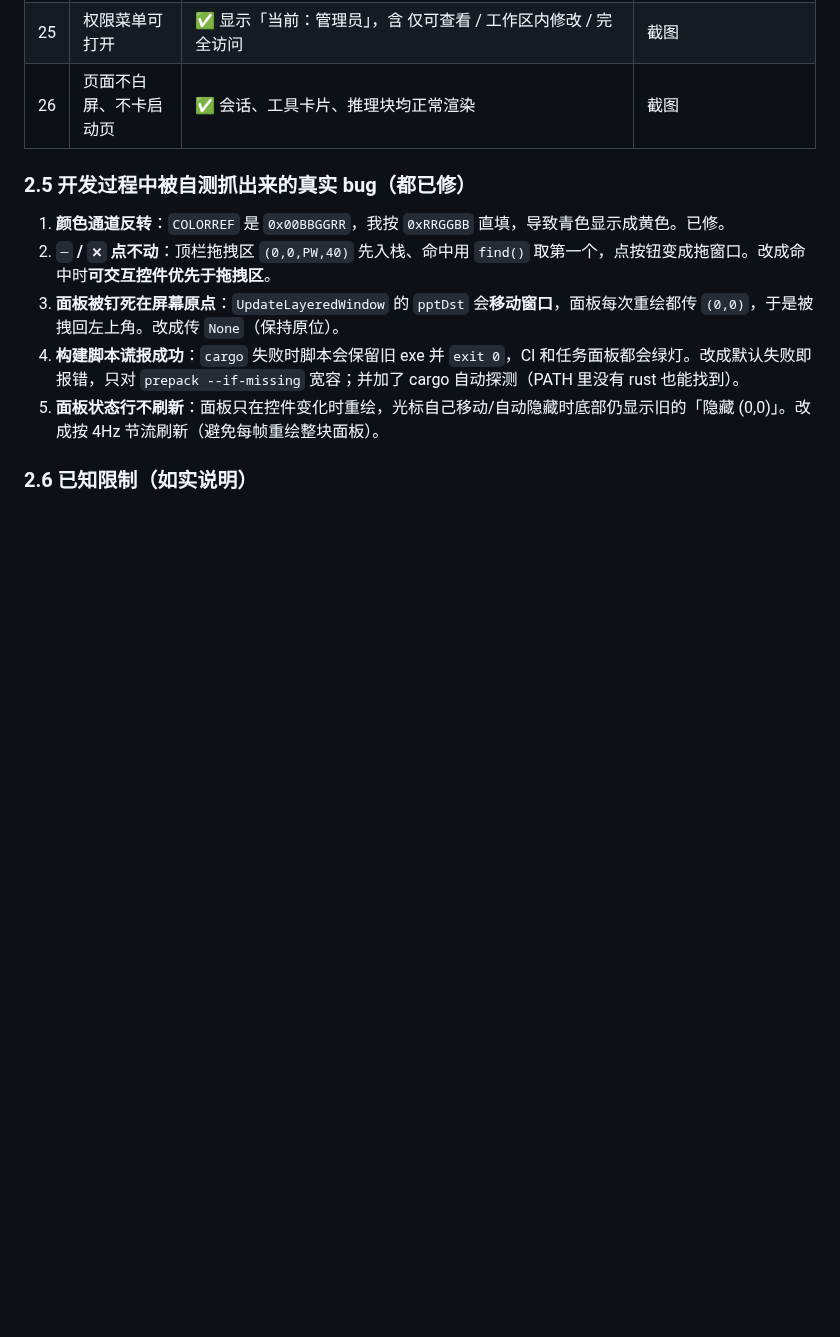
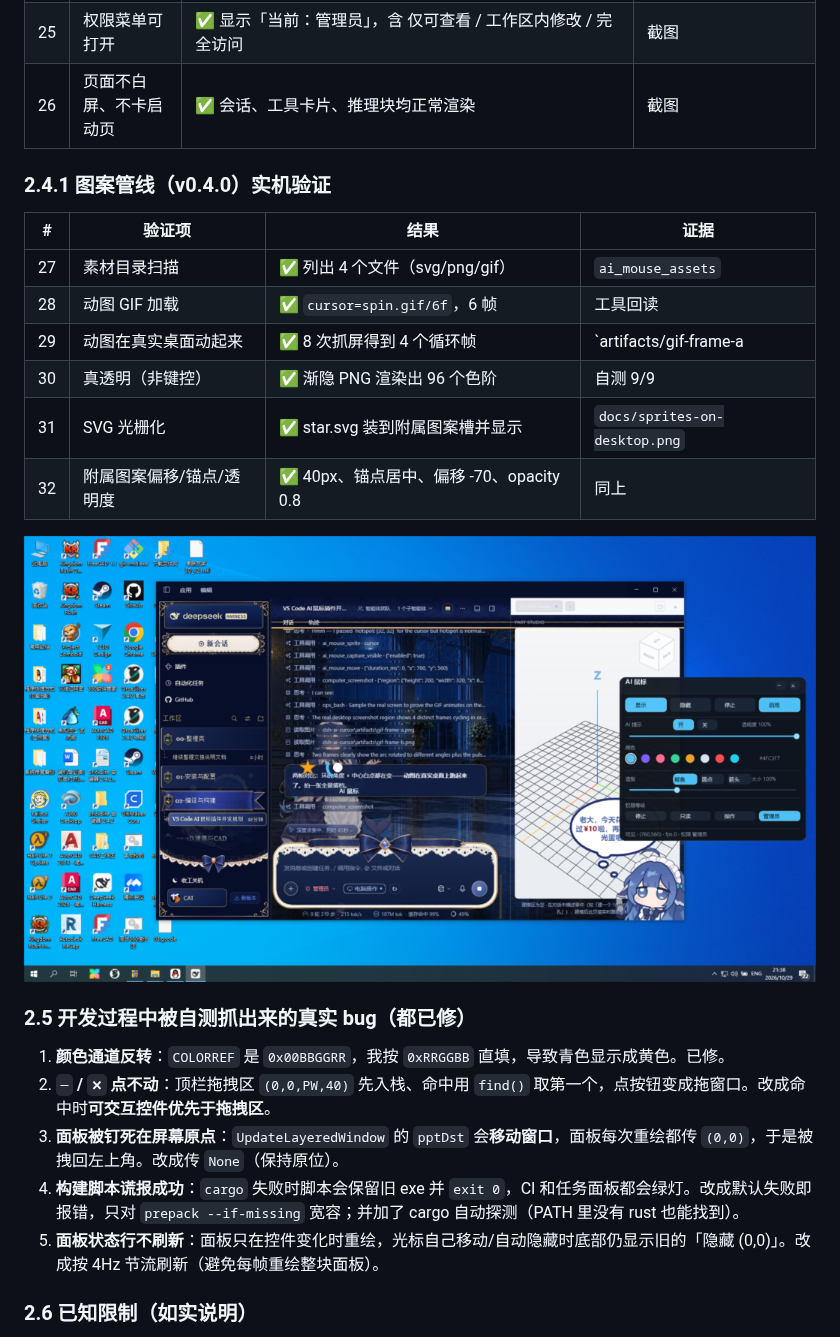
Before and after one commit to CAT0998/dsh-ai-cursor, a Markdown page: 交付说明.md, the part around the change. Drawn GitHub-style; pictures changed too: docs/sprites-on-desktop.png (added); blank space fills up the shorter version.

Commit message:
docs: record the artwork pipeline verification with a live screenshot

```diff
--- a/交付说明.md
+++ b/交付说明.md
@@ -96,6 +96,19 @@
 | 24 | 聊天框可输入 | ✅ 输入中文后正常回显 | 区域截图 |
 | 25 | 权限菜单可打开 | ✅ 显示「当前：管理员」，含 仅可查看 / 工作区内修改 / 完全访问 | 截图 |
 | 26 | 页面不白屏、不卡启动页 | ✅ 会话、工具卡片、推理块均正常渲染 | 截图 |
+
+### 2.4.1 图案管线（v0.4.0）实机验证
+
+| # | 验证项 | 结果 | 证据 |
+|---|---|---|---|
+| 27 | 素材目录扫描 | ✅ 列出 4 个文件（svg/png/gif） | `ai_mouse_assets` |
+| 28 | 动图 GIF 加载 | ✅ `cursor=spin.gif/6f`，6 帧 | 工具回读 |
+| 29 | 动图在真实桌面动起来 | ✅ 8 次抓屏得到 4 个循环帧 | `artifacts/gif-frame-a|b.png` |
+| 30 | 真透明（非键控） | ✅ 渐隐 PNG 渲染出 96 个色阶 | 自测 9/9 |
+| 31 | SVG 光栅化 | ✅ star.svg 装到附属图案槽并显示 | `docs/sprites-on-desktop.png` |
+| 32 | 附属图案偏移/锚点/透明度 | ✅ 40px、锚点居中、偏移 -70、opacity 0.8 | 同上 |
+
+![自定义图案（动图光标 + SVG 附属图案）在真实桌面上](docs/sprites-on-desktop.png)
 
 ### 2.5 开发过程中被自测抓出来的真实 bug（都已修）
 
```
